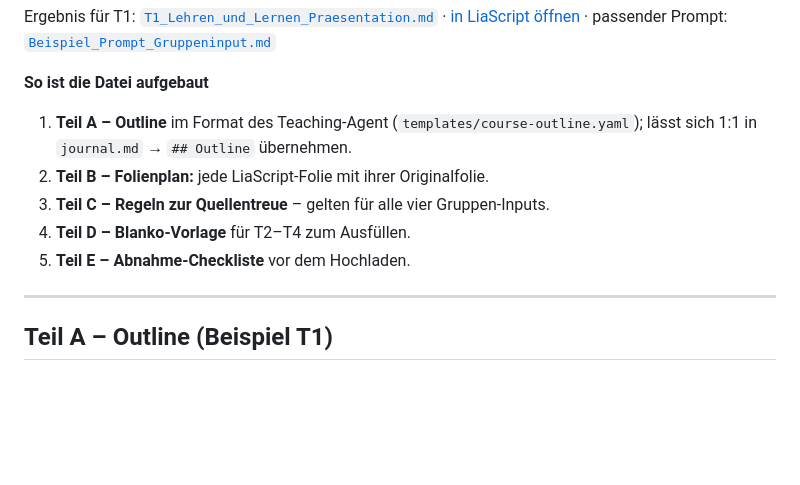
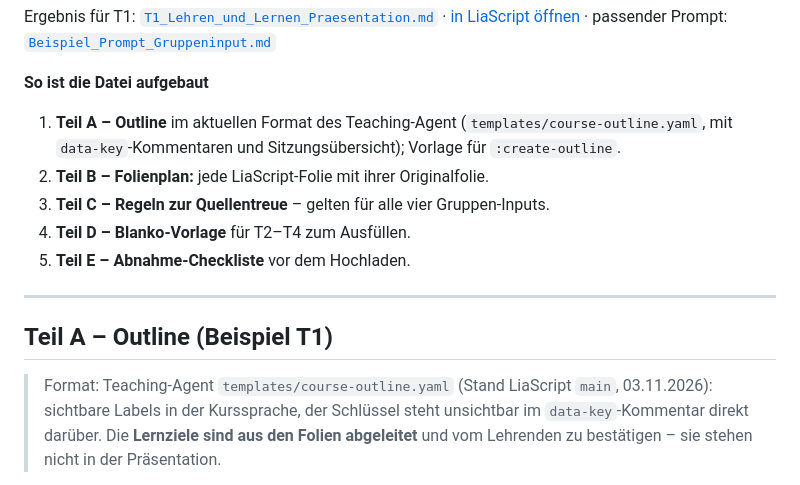
Before and after one commit to OVGU-VET-TechEd/IngP-d_Labor_WiSe_2026_2027, a Markdown page: Gruppeninputs/Vorlage_Outline_Gruppeninput.md, the part around one of its changes. Drawn GitHub-style; blank space fills up the shorter version.

```diff
--- a/Gruppeninputs/Vorlage_Outline_Gruppeninput.md
+++ b/Gruppeninputs/Vorlage_Outline_Gruppeninput.md
@@ -19,7 +19,7 @@ passender Prompt: [`Beispiel_Prompt_Gruppeninput.md`](Beispiel_Prompt_Gruppeninp
 
 **So ist die Datei aufgebaut**
 
-1. **Teil A – Outline** im Format des Teaching-Agent (`templates/course-outline.yaml`); lässt sich 1:1 in `journal.md` → `## Outline` übernehmen.
+1. **Teil A – Outline** im aktuellen Format des Teaching-Agent (`templates/course-outline.yaml`, mit `data-key`-Kommentaren und Sitzungsübersicht); Vorlage für `:create-outline`.
 2. **Teil B – Folienplan:** jede LiaScript-Folie mit ihrer Originalfolie.
 3. **Teil C – Regeln zur Quellentreue** – gelten für alle vier Gruppen-Inputs.
 4. **Teil D – Blanko-Vorlage** für T2–T4 zum Ausfüllen.
@@ -29,5 +29,7 @@ passender Prompt: [`Beispiel_Prompt_Gruppeninput.md`](Beispiel_Prompt_Gruppeninp
 
 ## Teil A – Outline (Beispiel T1)
 
-<!-- Format: Teaching-Agent, tasks/create-outline.md – flache `* __Label:__`-Punkte, keine Unterüberschriften -->
+> Format: Teaching-Agent `templates/course-outline.yaml` (Stand LiaScript `main`, 03.11.2026): sichtbare Labels in der
+> Kurssprache, der Schlüssel steht unsichtbar im `data-key`-Kommentar direkt darüber. Die **Lernziele sind aus den Folien
+> abgeleitet** und vom Lehrenden zu bestätigen – sie stehen nicht in der Präsentation.
 
```
Also changed, not shown: other parts of Gruppeninputs/Vorlage_Outline_Gruppeninput.md (+53 -13 lines), Gruppeninputs/Beispiel_Prompt_Gruppeninput.md (+12 -11 lines).
